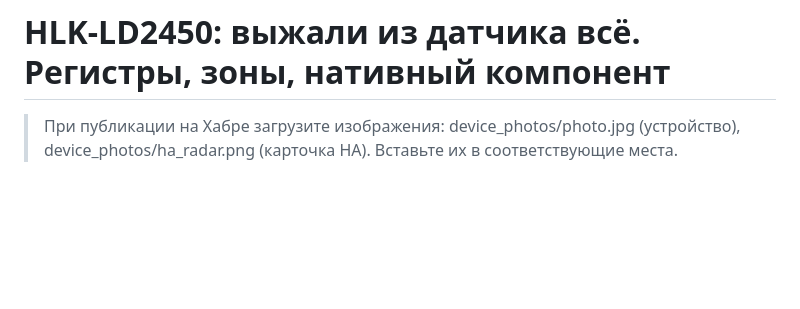
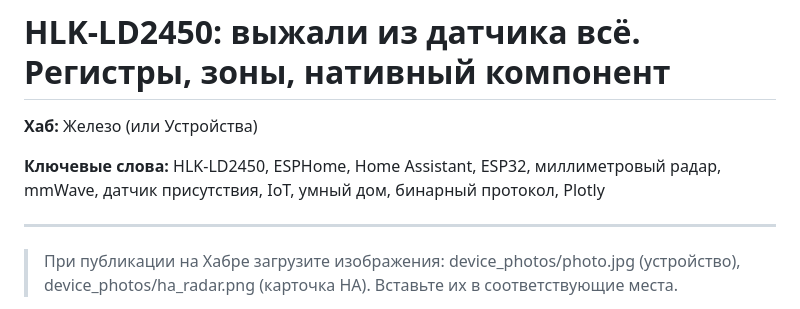
Before and after one commit to Gfermoto/care, a Markdown page: habr_article.md, the part around the change. GitHub-like rendering; blank space fills up the shorter version.

Commit message:
habr_article: добавить хаб и ключевые слова
Made-with: Cursor

```diff
--- a/habr_article.md
+++ b/habr_article.md
@@ -1,4 +1,10 @@
 # HLK-LD2450: выжали из датчика всё. Регистры, зоны, нативный компонент
+
+**Хаб:** Железо (или Устройства)
+
+**Ключевые слова:** HLK-LD2450, ESPHome, Home Assistant, ESP32, миллиметровый радар, mmWave, датчик присутствия, IoT, умный дом, бинарный протокол, Plotly
+
+---
 
 > При публикации на Хабре загрузите изображения: device_photos/photo.jpg (устройство), device_photos/ha_radar.png (карточка HA). Вставьте их в соответствующие места.
 
```
